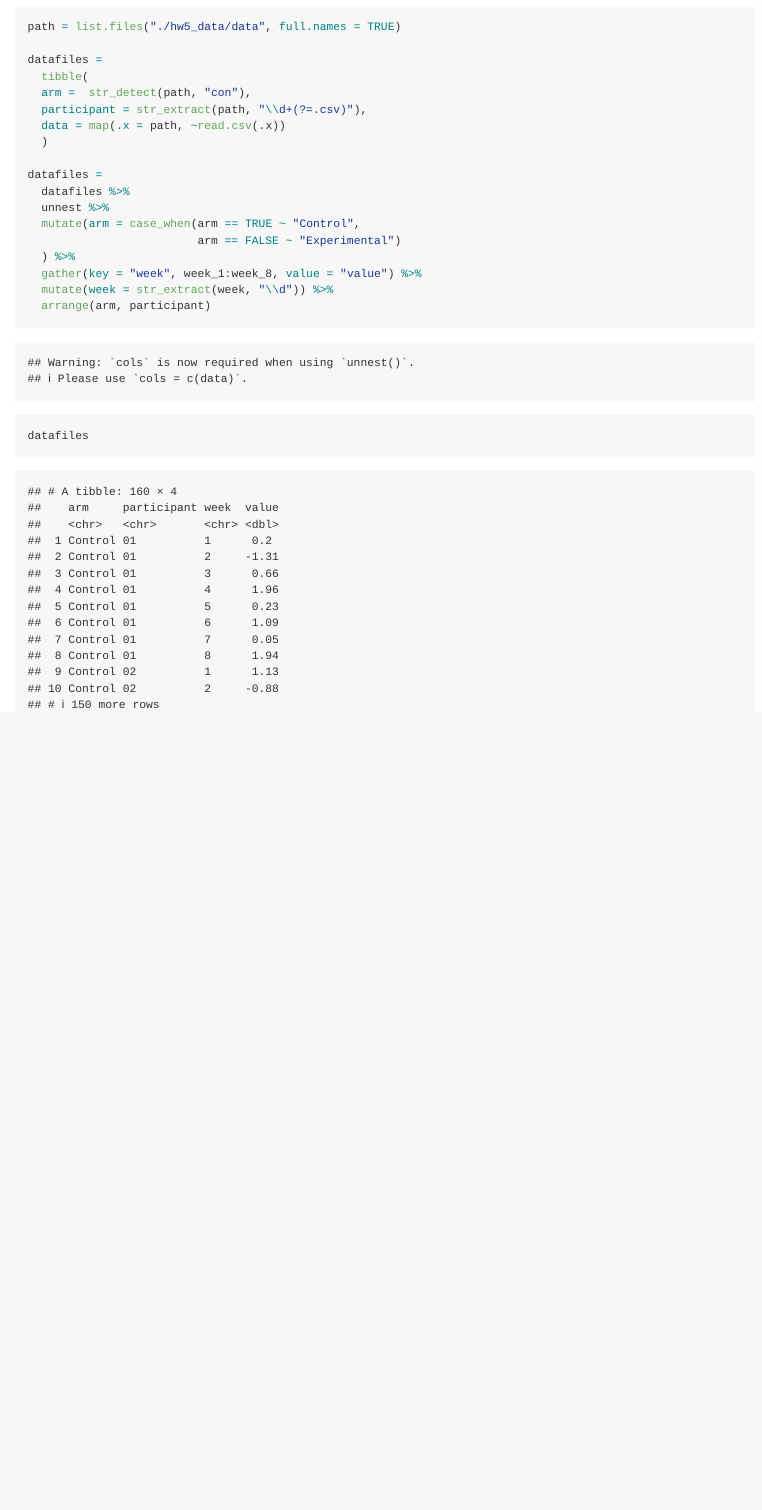
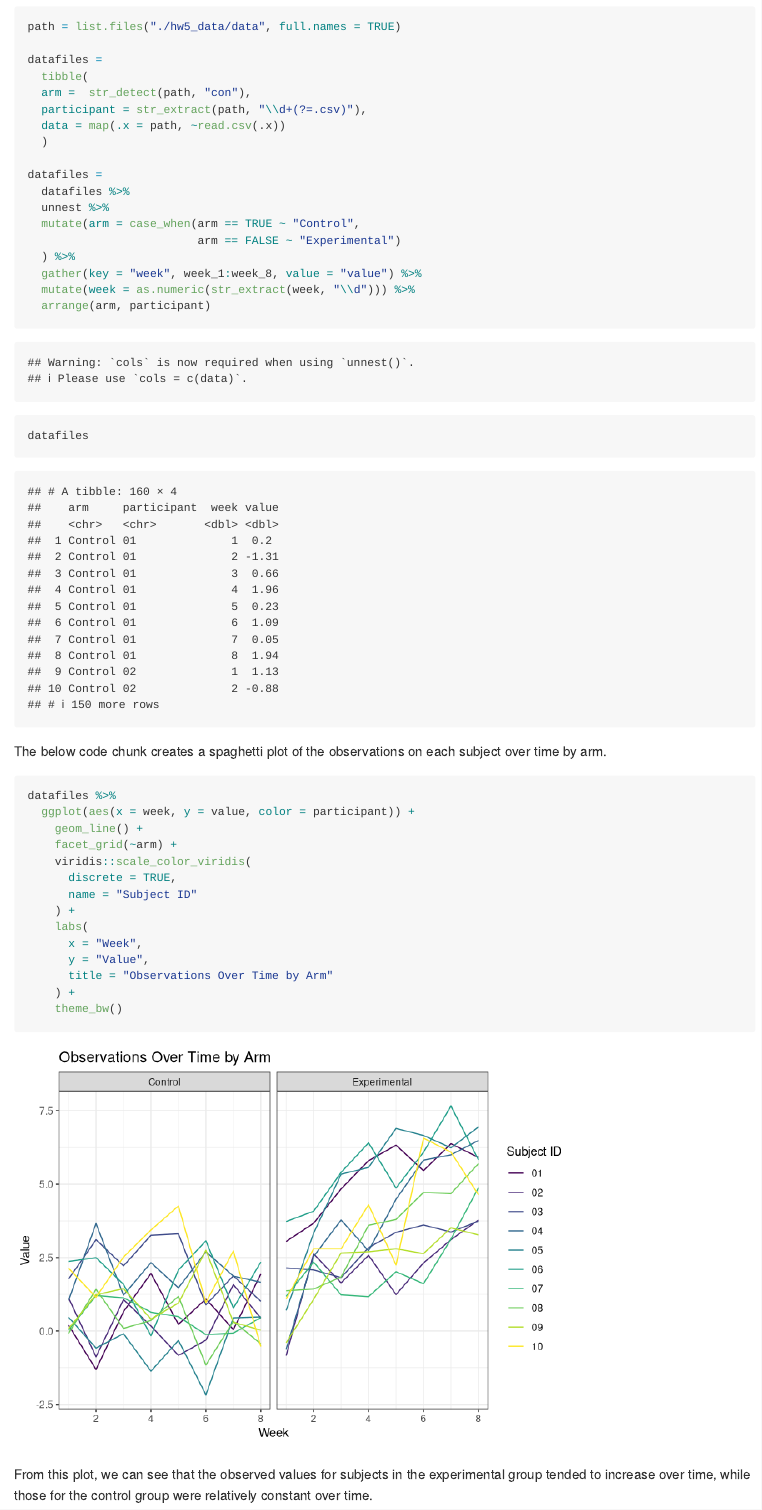
Before and after one commit to clc2229/p8105_hw5_clc2229, an R Markdown document (p8105_hw5_clc2229.Rmd): the page in a window 1100 px wide, from 240 px down. Rendered offline with R 4.5, knitr and Pandoc, with nearby package versions.

Commit message:
made a plot for the data

````diff
--- a/p8105_hw5_clc2229.Rmd
+++ b/p8105_hw5_clc2229.Rmd
@@ -34,9 +34,33 @@ datafiles =
                          arm == FALSE ~ "Experimental")
   ) %>%
   gather(key = "week", week_1:week_8, value = "value") %>%
-  mutate(week = str_extract(week, "\\d")) %>%
+  mutate(week = as.numeric(str_extract(week, "\\d"))) %>%
   arrange(arm, participant)
 
 datafiles
 
 ```
+
+The below code chunk creates a spaghetti plot of the observations on each subject over time by arm.
+
+```{r}
+
+datafiles %>%
+  ggplot(aes(x = week, y = value, color = participant)) +
+    geom_line() +
+    facet_grid(~arm) +
+    viridis::scale_color_viridis(
+      discrete = TRUE,
+      name = "Subject ID"
+    ) +
+    labs(
+      x = "Week",
+      y = "Value",
+      title = "Observations Over Time by Arm"
+    ) +
+    theme_bw()
+
+
+```
+
+From this plot, we can see that the observed values for subjects in the experimental group tended to increase over time, while those for the control group were relatively constant over time.
````
Also changed, not shown: p8105_hw5_clc2229.md, 1 other file.
